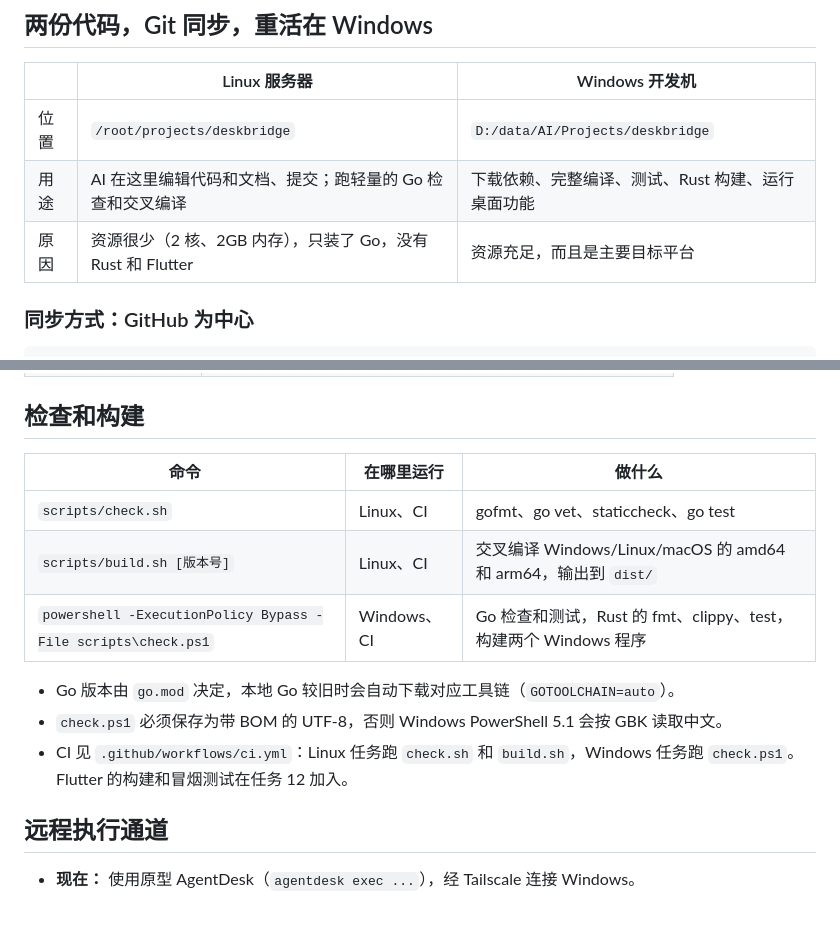
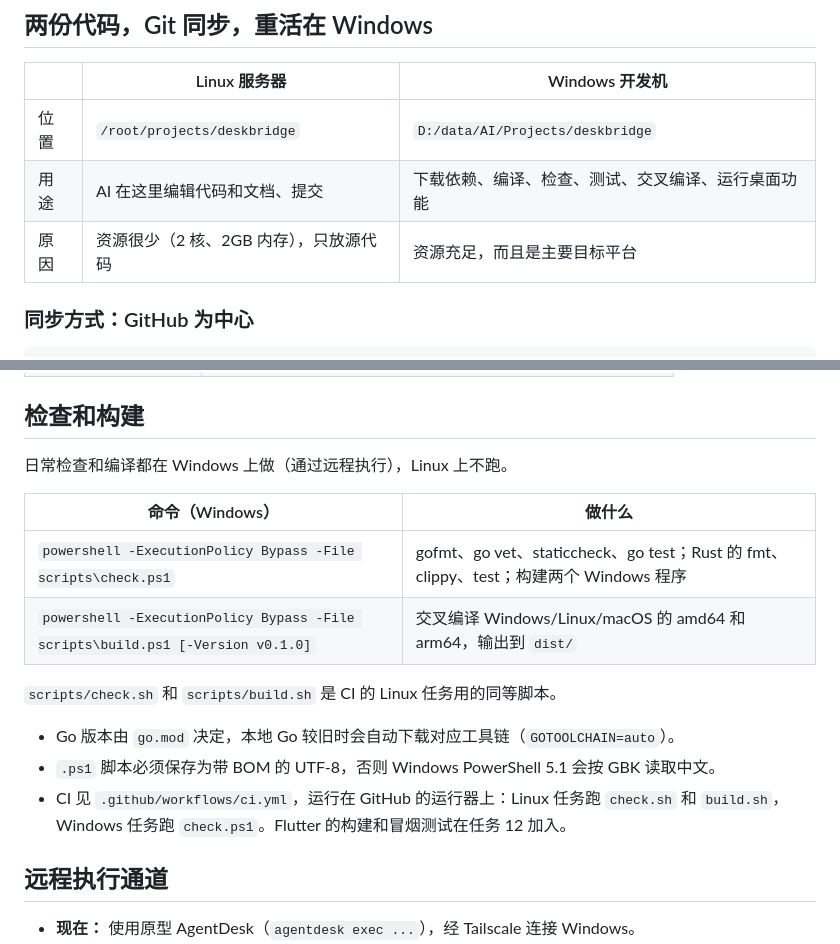
Before and after one commit to Richard2091/DeskBridge, a Markdown page: docs/development.md, 2 parts joined by grey strips. Rendered like a GitHub page; blank space fills up the shorter version.

Commit message:
docs: 检查和编译改为在 Windows 上进行
Co-Authored-By: Claude Opus 5.5 <noreply@anthropic.com>

```diff
--- a/docs/development.md
+++ b/docs/development.md
@@ -5,8 +5,8 @@
 | | Linux 服务器 | Windows 开发机 |
 |---|---|---|
 | 位置 | `/root/projects/deskbridge` | `D:/data/AI/Projects/deskbridge` |
-| 用途 | AI 在这里编辑代码和文档、提交；跑轻量的 Go 检查和交叉编译 | 下载依赖、完整编译、测试、Rust 构建、运行桌面功能 |
-| 原因 | 资源很少（2 核、2GB 内存），只装了 Go，没有 Rust 和 Flutter | 资源充足，而且是主要目标平台 |
+| 用途 | AI 在这里编辑代码和文档、提交 | 下载依赖、编译、检查、测试、交叉编译、运行桌面功能 |
+| 原因 | 资源很少（2 核、2GB 内存），只放源代码 | 资源充足，而且是主要目标平台 |
 
 ### 同步方式：GitHub 为中心
 
@@ -53,15 +53,18 @@ Linux（编辑、提交） ──push──▶ GitHub ──pull──▶ Window
 
 ## 检查和构建
 
-| 命令 | 在哪里运行 | 做什么 |
-|---|---|---|
-| `scripts/check.sh` | Linux、CI | gofmt、go vet、staticcheck、go test |
-| `scripts/build.sh [版本号]` | Linux、CI | 交叉编译 Windows/Linux/macOS 的 amd64 和 arm64，输出到 `dist/` |
-| `powershell -ExecutionPolicy Bypass -File scripts\check.ps1` | Windows、CI | Go 检查和测试，Rust 的 fmt、clippy、test，构建两个 Windows 程序 |
+日常检查和编译都在 Windows 上做（通过远程执行），Linux 上不跑。
+
+| 命令（Windows） | 做什么 |
+|---|---|
+| `powershell -ExecutionPolicy Bypass -File scripts\check.ps1` | gofmt、go vet、staticcheck、go test；Rust 的 fmt、clippy、test；构建两个 Windows 程序 |
+| `powershell -ExecutionPolicy Bypass -File scripts\build.ps1 [-Version v0.1.0]` | 交叉编译 Windows/Linux/macOS 的 amd64 和 arm64，输出到 `dist/` |
+
+`scripts/check.sh` 和 `scripts/build.sh` 是 CI 的 Linux 任务用的同等脚本。
 
 - Go 版本由 `go.mod` 决定，本地 Go 较旧时会自动下载对应工具链（`GOTOOLCHAIN=auto`）。
-- `check.ps1` 必须保存为带 BOM 的 UTF-8，否则 Windows PowerShell 5.1 会按 GBK 读取中文。
-- CI 见 `.github/workflows/ci.yml`：Linux 任务跑 `check.sh` 和 `build.sh`，Windows 任务跑 `check.ps1`。Flutter 的构建和冒烟测试在任务 12 加入。
+- `.ps1` 脚本必须保存为带 BOM 的 UTF-8，否则 Windows PowerShell 5.1 会按 GBK 读取中文。
+- CI 见 `.github/workflows/ci.yml`，运行在 GitHub 的运行器上：Linux 任务跑 `check.sh` 和 `build.sh`，Windows 任务跑 `check.ps1`。Flutter 的构建和冒烟测试在任务 12 加入。
 
 ## 远程执行通道
 
```
